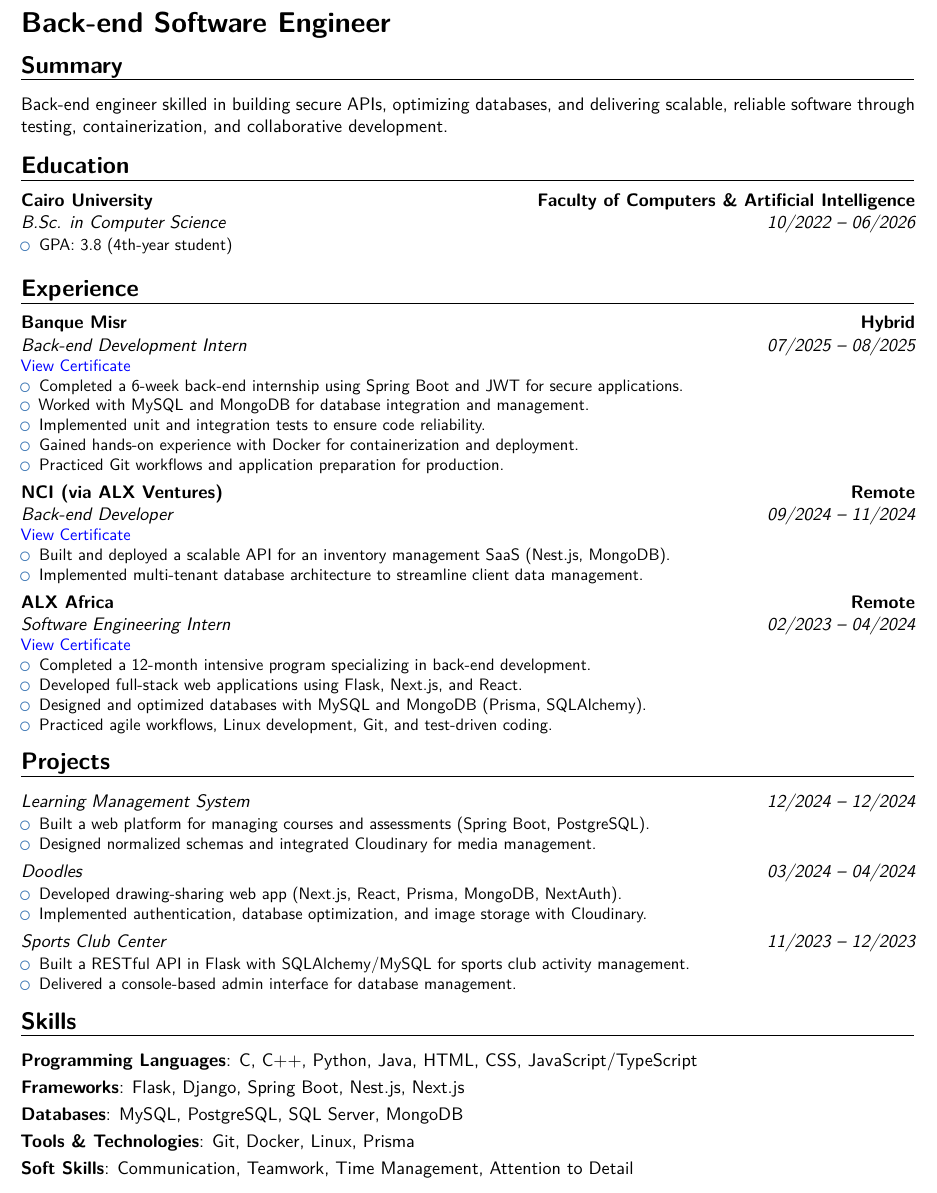
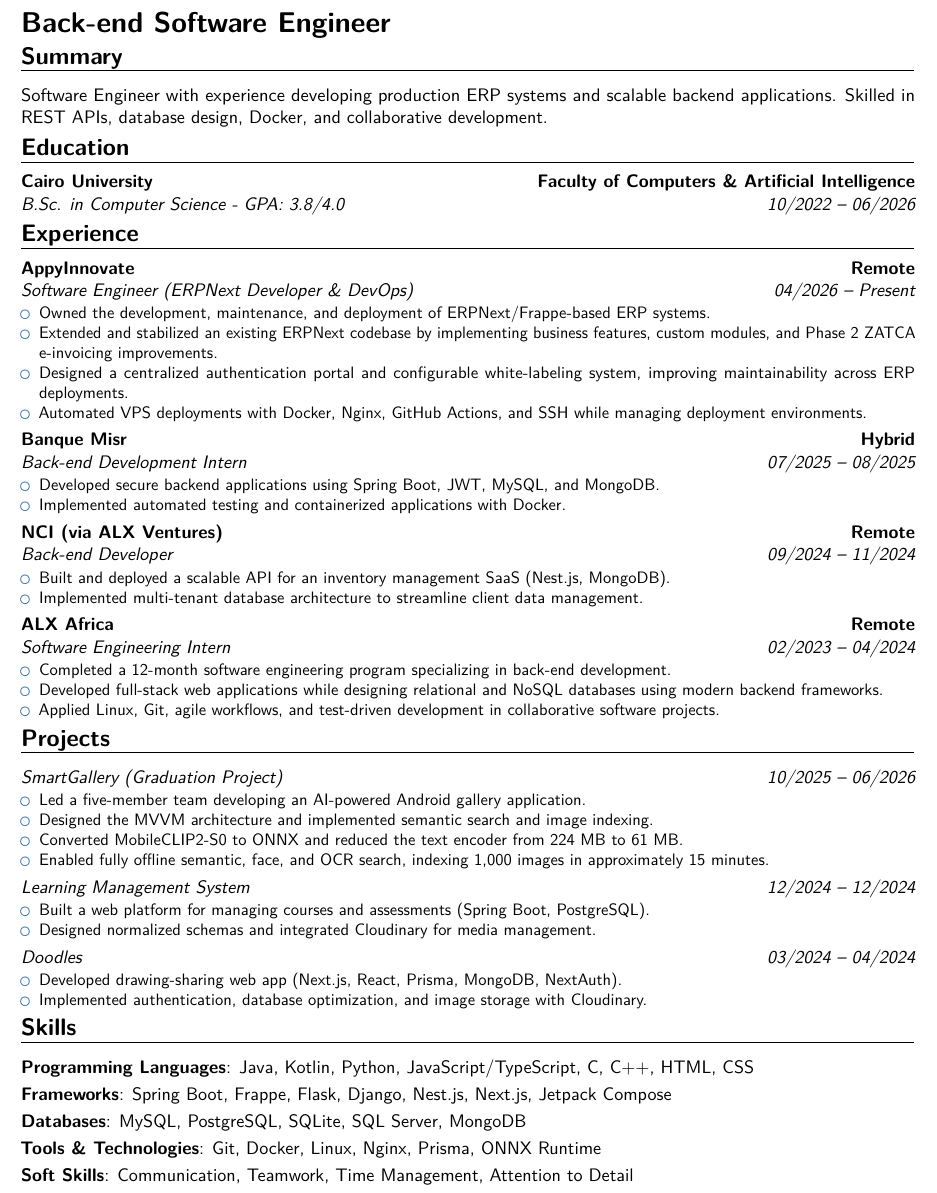
Before and after one commit to George-Raafat/George-Raafat, a LaTeX CV (Resume/George-Resume.tex): part of the page, cut so that both start at the same text. Compiled offline with pdfLaTeX.

Commit message:
Update resume: enhance summary, education, experience, projects, and skills sections for clarity and detail

```diff
--- a/Resume/George-Resume.tex
+++ b/Resume/George-Resume.tex
@@ -20,55 +20,62 @@
 
 \makecvtitle
 
-\vspace{-1.5em}
+\vspace{-2em}
 
 {\LARGE \textbf{Back-end Software Engineer}}
 
-\vspace{-0.5em}
+\vspace{-1em}
 %------------------------------------------------------------------------------
 \section{Summary}
-Back-end engineer skilled in building secure APIs, optimizing databases, and delivering scalable, reliable software through testing, containerization, and collaborative development.
+Software Engineer with experience developing production ERP systems and scalable backend applications. Skilled in REST APIs, database design, Docker, and collaborative development.
 
-\vspace{-0.5em}
+\vspace{-1em}
 %------------------------------------------------------------------------------
 \section{Education}
-\cventry{10/2022 -- 06/2026}{B.Sc. in Computer Science}{Cairo University}{Faculty of Computers \& Artificial Intelligence}{}{
-\begin{itemize}
-  \item GPA: 3.8 (4th-year student)
-\end{itemize}}
+\cventry{10/2022 -- 06/2026}{B.Sc. in Computer Science - GPA: 3.8/4.0}{Cairo University}{Faculty of Computers \& Artificial Intelligence}{}{}
 
-\vspace{-0.5em}
+\vspace{-1em}
 %------------------------------------------------------------------------------
 \section{Experience}
 
+\cventry{04/2026 -- Present}{Software Engineer (ERPNext Developer \& DevOps)}{AppyInnovate}{Remote}{}{
+\begin{itemize}
+\item Owned the development, maintenance, and deployment of ERPNext/Frappe-based ERP systems.
+\item Extended and stabilized an existing ERPNext codebase by implementing business features, custom modules, and Phase 2 ZATCA e-invoicing improvements.
+\item Designed a centralized authentication portal and configurable white-labeling system, improving maintainability across ERP deployments.
+\item Automated VPS deployments with Docker, Nginx, GitHub Actions, and SSH while managing deployment environments.
+\end{itemize}
+}
+
 \cventry{07/2025 -- 08/2025}{Back-end Development Intern}{Banque Misr}{Hybrid}{}{
-\textcolor{blue}{\href{https://sprints.ai/en-eg/journeys/learning/1342/90165383/view-certificate}{View Certificate}}
 \begin{itemize}
-  \item Completed a 6-week back-end internship using Spring Boot and JWT for secure applications.
-  \item Worked with MySQL and MongoDB for database integration and management.
-  \item Implemented unit and integration tests to ensure code reliability.
-  \item Gained hands-on experience with Docker for containerization and deployment.
-  \item Practiced Git workflows and application preparation for production.
+\item Developed secure backend applications using Spring Boot, JWT, MySQL, and MongoDB.
+\item Implemented automated testing and containerized applications with Docker.
 \end{itemize}}
 \cventry{09/2024 -- 11/2024}{Back-end Developer}{NCI (via ALX Ventures)}{Remote}{}{
-\textcolor{blue}{\href{https://savanna.alxafrica.com/certificates/h7mr659pEx}{View Certificate}}
 \begin{itemize}
   \item Built and deployed a scalable API for an inventory management SaaS (Nest.js, MongoDB).
   \item Implemented multi-tenant database architecture to streamline client data management.
 \end{itemize}}
 
 \cventry{02/2023 -- 04/2024}{Software Engineering Intern}{ALX Africa}{Remote}{}{
-\textcolor{blue}{\href{https://intranet.alxswe.com/certificates/en8H5ZG72p}{View Certificate}}
 \begin{itemize}
-  \item Completed a 12-month intensive program specializing in back-end development.
-  \item Developed full-stack web applications using Flask, Next.js, and React.
-  \item Designed and optimized databases with MySQL and MongoDB (Prisma, SQLAlchemy).
-  \item Practiced agile workflows, Linux development, Git, and test-driven coding.
+\item Completed a 12-month software engineering program specializing in back-end development.
+\item Developed full-stack web applications while designing relational and NoSQL databases using modern backend frameworks.
+\item Applied Linux, Git, agile workflows, and test-driven development in collaborative software projects.
 \end{itemize}}
 
-\vspace{-0.5em}
+\vspace{-1em}
 %------------------------------------------------------------------------------
 \section{Projects}
+
+\cventry{10/2025 -- 06/2026}{SmartGallery (Graduation Project)}{}{}{}{
+\begin{itemize}
+\item Led a five-member team developing an AI-powered Android gallery application.
+\item Designed the MVVM architecture and implemented semantic search and image indexing.
+\item Converted MobileCLIP2-S0 to ONNX and reduced the text encoder from 224 MB to 61 MB.
+\item Enabled fully offline semantic, face, and OCR search, indexing 1,000 images in approximately 15 minutes.
+\end{itemize}}
 
 \cventry{12/2024 -- 12/2024}{Learning Management System}{}{}{}{
 \begin{itemize}
@@ -82,19 +89,17 @@
   \item Implemented authentication, database optimization, and image storage with Cloudinary.
 \end{itemize}}
 
-\cventry{11/2023 -- 12/2023}{Sports Club Center}{}{}{}{
-\begin{itemize}
-  \item Built a RESTful API in Flask with SQLAlchemy/MySQL for sports club activity management.
-  \item Delivered a console-based admin interface for database management.
-\end{itemize}}
-
-\vspace{-0.5em}
+\vspace{-1em}
 %------------------------------------------------------------------------------
 \section{Skills}
-\cvitem{Programming Languages}{C, C++, Python, Java, HTML, CSS, JavaScript/TypeScript}
-\cvitem{Frameworks}{Flask, Django, Spring Boot, Nest.js, Next.js}
-\cvitem{Databases}{MySQL, PostgreSQL, SQL Server, MongoDB}
-\cvitem{Tools \& Technologies}{Git, Docker, Linux, Prisma}
+\cvitem{Programming Languages}{Java, Kotlin, Python, JavaScript/TypeScript, C, C++, HTML, CSS}
+
+\cvitem{Frameworks}{Spring Boot, Frappe, Flask, Django, Nest.js, Next.js, Jetpack Compose}
+
+\cvitem{Databases}{MySQL, PostgreSQL, SQLite, SQL Server, MongoDB}
+
+\cvitem{Tools \& Technologies}{Git, Docker, Linux, Nginx, Prisma, ONNX Runtime}
+
 \cvitem{Soft Skills}{Communication, Teamwork, Time Management, Attention to Detail}
 
 \end{document}
```
Also changed, not shown: Resume/George-Resume.pdf.
